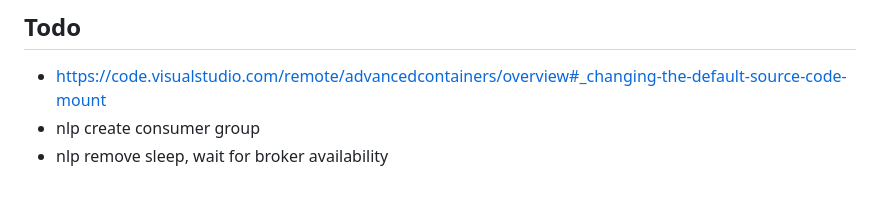
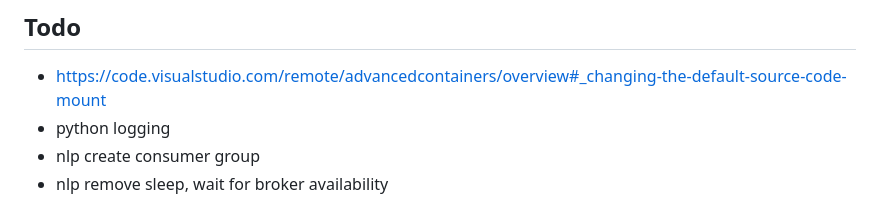
Before and after one commit to EightBitBoy/frankenstein, a Markdown page: README.md, the part around the change. GitHub-like rendering.

```diff
--- a/README.md
+++ b/README.md
@@ -8,6 +8,7 @@ An exploration in different technologies
 
 ## Todo
 * https://code.visualstudio.com/remote/advancedcontainers/overview#_changing-the-default-source-code-mount
+* python logging
 * nlp create consumer group
 * nlp remove sleep, wait for broker availability
 
```
